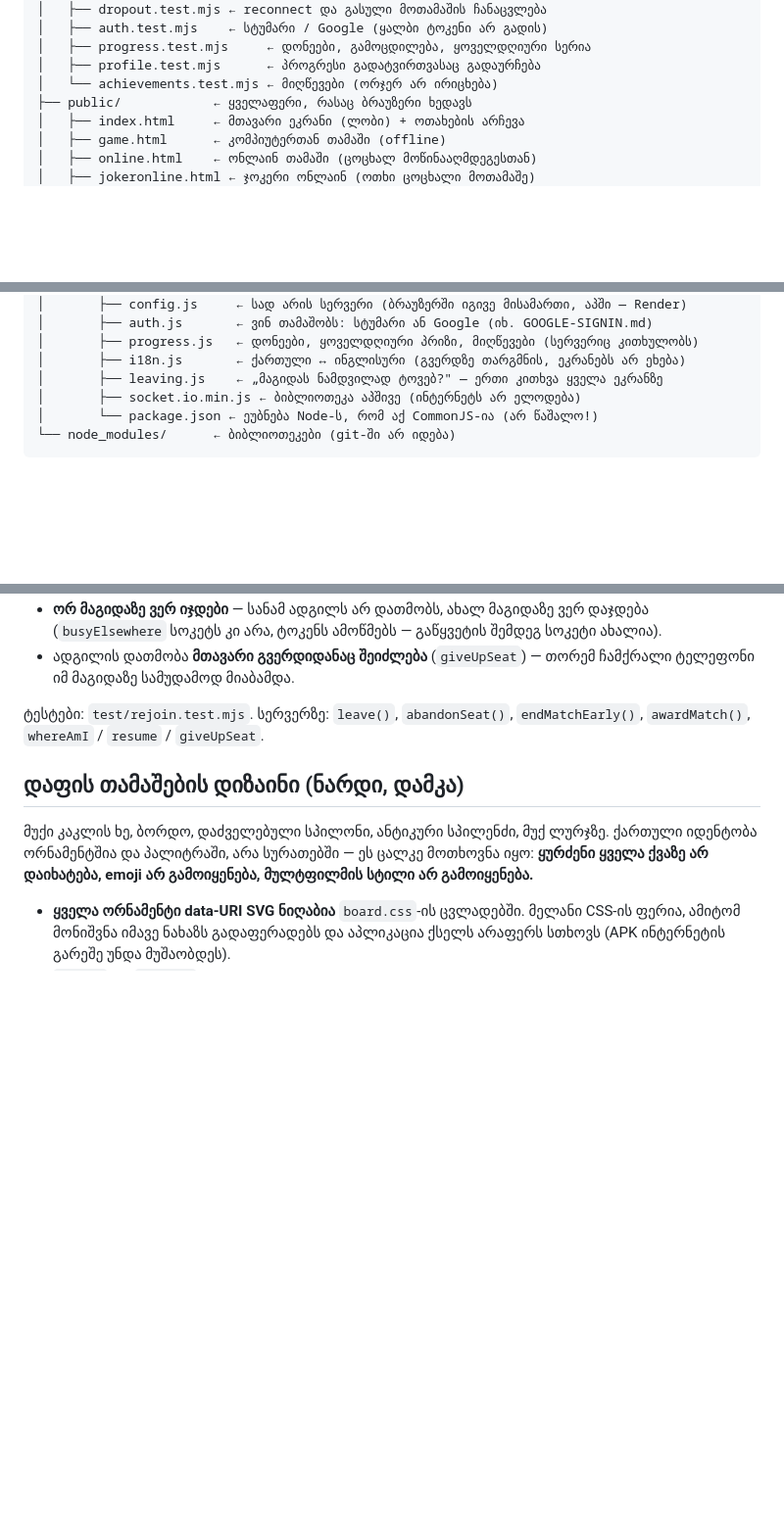
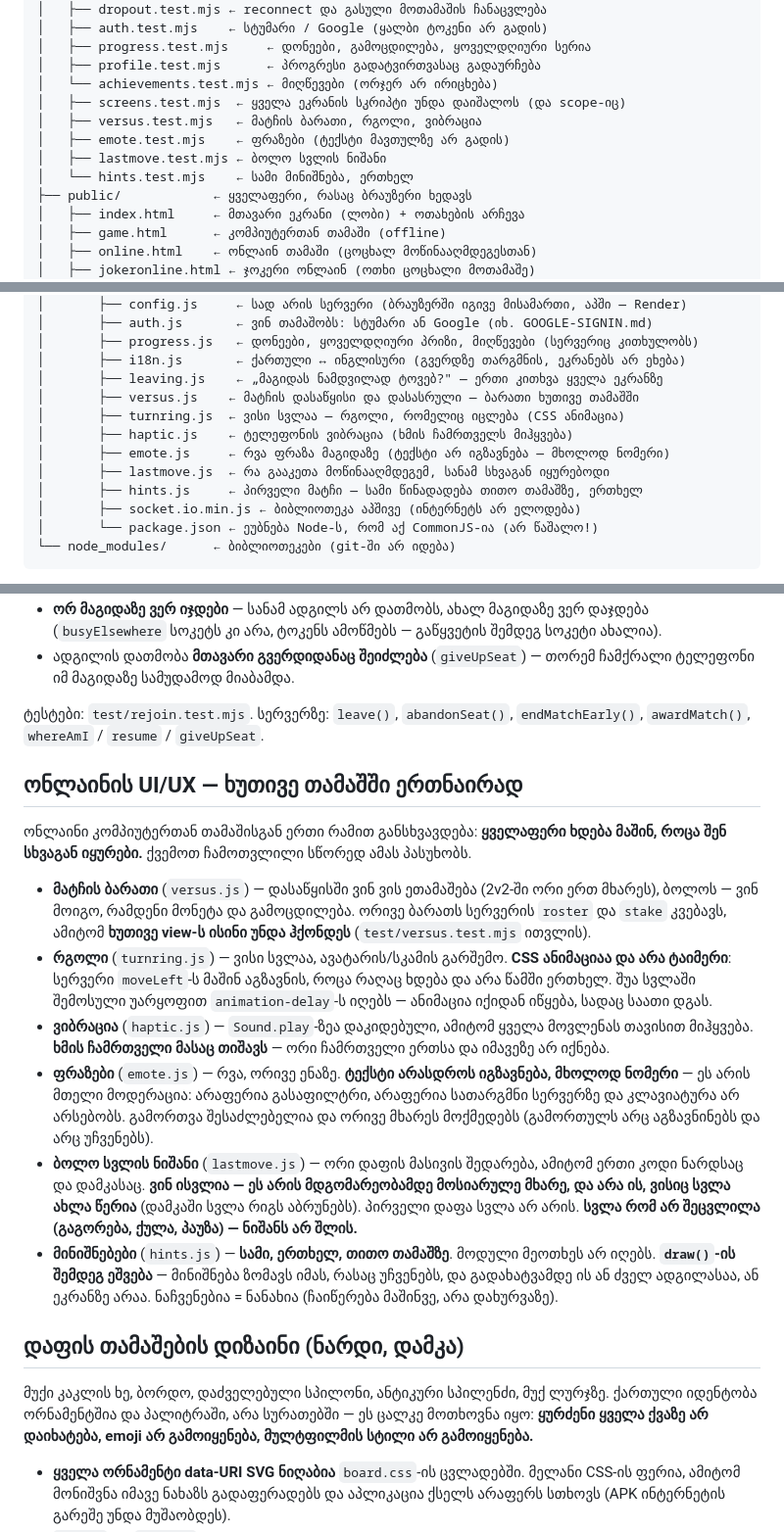
Before and after one commit to lasha6/Domino, a Markdown page: CLAUDE.md, 3 parts joined by grey strips. Shown at 98% size. GitHub-like rendering; blank space fills up the shorter version.

Commit message:
The map now shows the six things that were built on top of it
CLAUDE.md is what the next person reads before touching anything, and six new
files had gone in under it without a line about what they are for or which
rule each of them exists to keep. The rules are the part worth writing down —
that phrases send a number and never a sentence, that the ring is an animation
and not a timer, that a mark is read from the turn BEFORE the state arrived,
that hints run after the redraw — because those are the ones that cost a day
each to find and would cost it again.

Co-Authored-By: Claude Opus 5 <noreply@anthropic.com>

```diff
--- a/CLAUDE.md
+++ b/CLAUDE.md
@@ -39,6 +39,11 @@ Domino/
 │   ├── progress.test.mjs     ← დონეები, გამოცდილება, ყოველდღიური სერია
 │   ├── profile.test.mjs      ← პროგრესი გადატვირთვასაც გადაურჩება
 │   └── achievements.test.mjs ← მიღწევები (ორჯერ არ ირიცხება)
+│   ├── screens.test.mjs  ← ყველა ეკრანის სკრიპტი უნდა დაიშალოს (და scope-იც)
+│   ├── versus.test.mjs   ← მატჩის ბარათი, რგოლი, ვიბრაცია
+│   ├── emote.test.mjs    ← ფრაზები (ტექსტი მავთულზე არ გადის)
+│   ├── lastmove.test.mjs ← ბოლო სვლის ნიშანი
+│   └── hints.test.mjs    ← სამი მინიშნება, ერთხელ
 ├── public/            ← ყველაფერი, რასაც ბრაუზერი ხედავს
 │   ├── index.html     ← მთავარი ეკრანი (ლობი) + ოთახების არჩევა
 │   ├── game.html      ← კომპიუტერთან თამაში (offline)
@@ -68,6 +73,12 @@ Domino/
 │       ├── progress.js   ← დონეები, ყოველდღიური პრიზი, მიღწევები (სერვერიც კითხულობს)
 │       ├── i18n.js       ← ქართული ↔ ინგლისური (გვერდზე თარგმნის, ეკრანებს არ ეხება)
 │       ├── leaving.js    ← „მაგიდას ნამდვილად ტოვებ?" — ერთი კითხვა ყველა ეკრანზე
+│       ├── versus.js    ← მატჩის დასაწყისი და დასასრული — ბარათი ხუთივე თამაშში
+│       ├── turnring.js  ← ვისი სვლაა — რგოლი, რომელიც იცლება (CSS ანიმაცია)
+│       ├── haptic.js    ← ტელეფონის ვიბრაცია (ხმის ჩამრთველს მიჰყვება)
+│       ├── emote.js     ← რვა ფრაზა მაგიდაზე (ტექსტი არ იგზავნება — მხოლოდ ნომერი)
+│       ├── lastmove.js  ← რა გააკეთა მოწინააღმდეგემ, სანამ სხვაგან იყურებოდი
+│       ├── hints.js     ← პირველი მატჩი — სამი წინადადება თითო თამაშზე, ერთხელ
 │       ├── socket.io.min.js ← ბიბლიოთეკა აპშივე (ინტერნეტს არ ელოდება)
 │       └── package.json ← ეუბნება Node-ს, რომ აქ CommonJS-ია (არ წაშალო!)
 └── node_modules/      ← ბიბლიოთეკები (git-ში არ იდება)
@@ -241,6 +252,36 @@ npm test         # ყველაფრის შემოწმება (342
 ტესტები: `test/rejoin.test.mjs`. სერვერზე: `leave()`, `abandonSeat()`,
 `endMatchEarly()`, `awardMatch()`, `whereAmI` / `resume` / `giveUpSeat`.
 
+## ონლაინის UI/UX — ხუთივე თამაშში ერთნაირად
+
+ონლაინი კომპიუტერთან თამაშისგან ერთი რამით განსხვავდება: **ყველაფერი ხდება
+მაშინ, როცა შენ სხვაგან იყურები.** ქვემოთ ჩამოთვლილი სწორედ ამას პასუხობს.
+
+- **მატჩის ბარათი** (`versus.js`) — დასაწყისში ვინ ვის ეთამაშება (2v2-ში ორი
+  ერთ მხარეს), ბოლოს — ვინ მოიგო, რამდენი მონეტა და გამოცდილება. ორივე
+  ბარათს სერვერის `roster` და `stake` კვებავს, ამიტომ **ხუთივე view-ს ისინი
+  უნდა ჰქონდეს** (`test/versus.test.mjs` ითვლის).
+- **რგოლი** (`turnring.js`) — ვისი სვლაა, ავატარის/სკამის გარშემო. **CSS
+  ანიმაციაა და არა ტაიმერი**: სერვერი `moveLeft`-ს მაშინ აგზავნის, როცა
+  რაღაც ხდება და არა წამში ერთხელ. შუა სვლაში შემოსული უარყოფით
+  `animation-delay`-ს იღებს — ანიმაცია იქიდან იწყება, სადაც საათი დგას.
+- **ვიბრაცია** (`haptic.js`) — `Sound.play`-ზეა დაკიდებული, ამიტომ ყველა
+  მოვლენას თავისით მიჰყვება. **ხმის ჩამრთველი მასაც თიშავს** — ორი
+  ჩამრთველი ერთსა და იმავეზე არ იქნება.
+- **ფრაზები** (`emote.js`) — რვა, ორივე ენაზე. **ტექსტი არასდროს იგზავნება,
+  მხოლოდ ნომერი** — ეს არის მთელი მოდერაცია: არაფერია გასაფილტრი, არაფერია
+  სათარგმნი სერვერზე და კლავიატურა არ არსებობს. გამორთვა შესაძლებელია და
+  ორივე მხარეს მოქმედებს (გამორთულს არც აგზავნინებს და არც უჩვენებს).
+- **ბოლო სვლის ნიშანი** (`lastmove.js`) — ორი დაფის მასივის შედარება, ამიტომ
+  ერთი კოდი ნარდსაც და დამკასაც. **ვინ ისვლია — ეს არის მდგომარეობამდე
+  მოსიარულე მხარე, და არა ის, ვისიც სვლა ახლა წერია** (დამკაში სვლა რიგს
+  აბრუნებს). პირველი დაფა სვლა არ არის. **სვლა რომ არ შეცვლილა (გაგორება,
+  ქულა, პაუზა) — ნიშანს არ შლის.**
+- **მინიშნებები** (`hints.js`) — **სამი, ერთხელ, თითო თამაშზე**. მოდული
+  მეოთხეს არ იღებს. **`draw()`-ის შემდეგ ეშვება** — მინიშნება ზომავს იმას,
+  რასაც უჩვენებს, და გადახატვამდე ის ან ძველ ადგილასაა, ან ეკრანზე არაა.
+  ნაჩვენებია = ნანახია (ჩაიწერება მაშინვე, არა დახურვაზე).
+
 ## დაფის თამაშების დიზაინი (ნარდი, დამკა)
 
 მუქი კაკლის ხე, ბორდო, დაძველებული სპილონი, ანტიკური სპილენძი, მუქ ლურჯზე.
```
